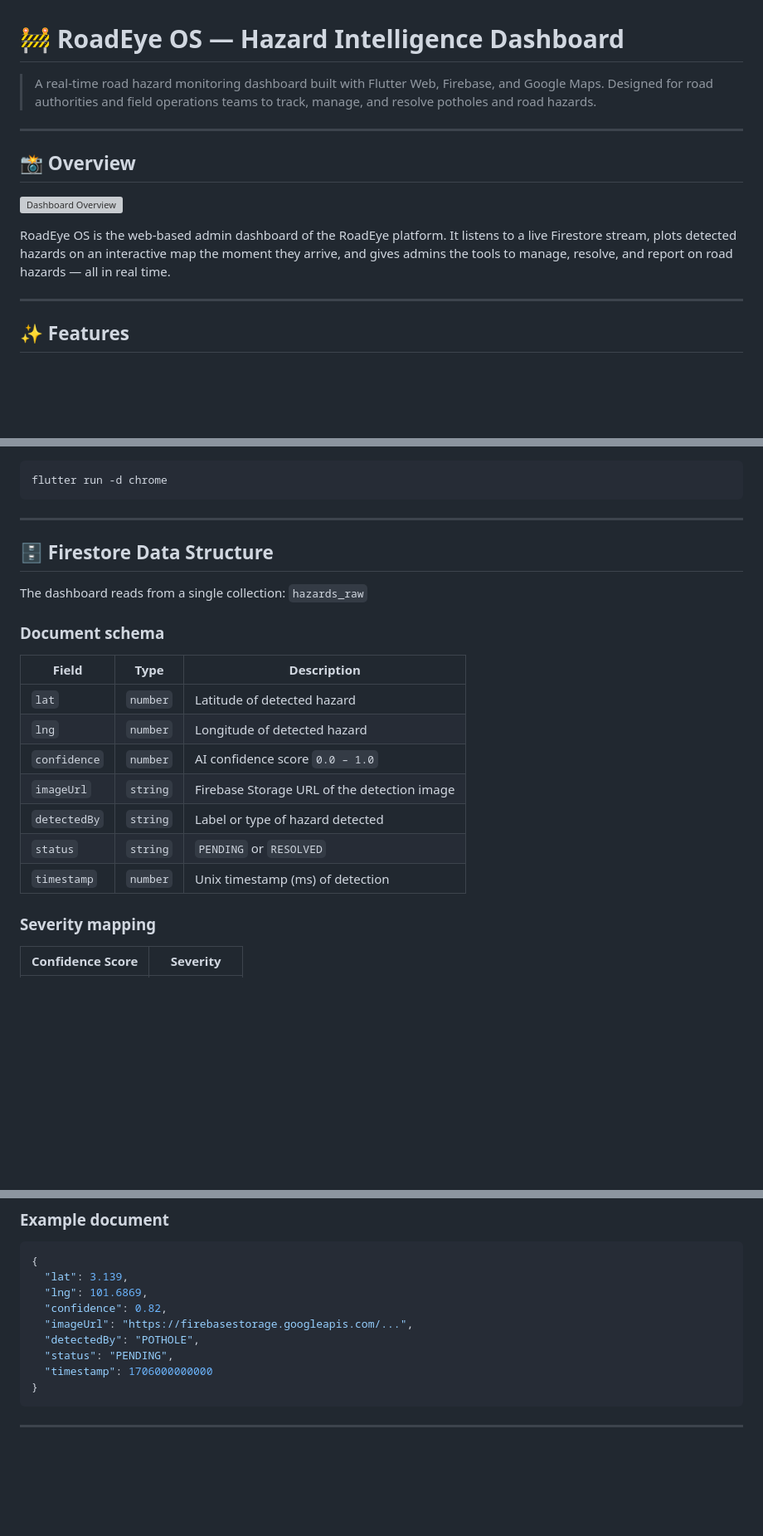
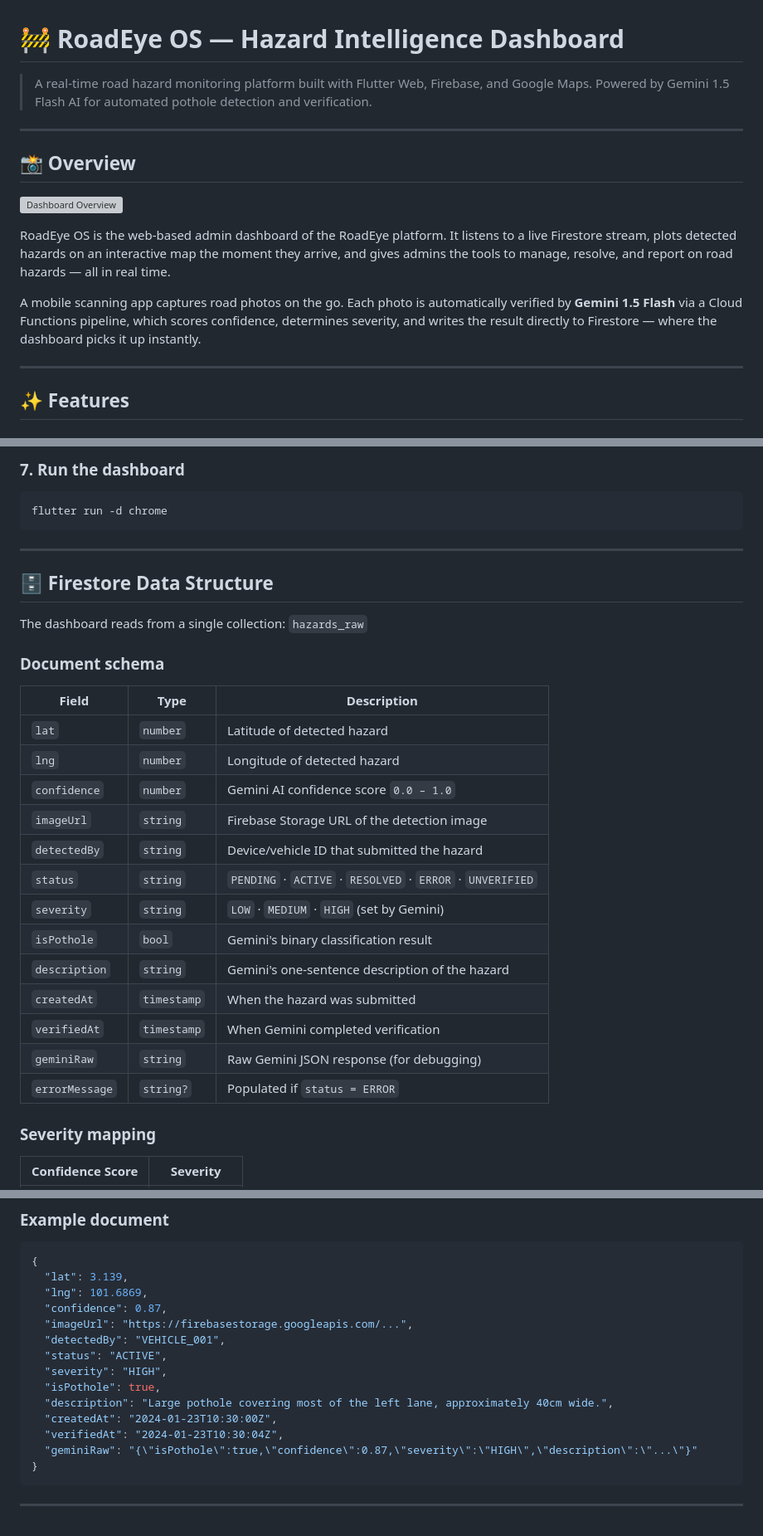
Before and after one commit to yunityn929-coder/kitahack2026-roadeye, a Markdown page: README.md, 3 parts joined by grey strips. Shown at 83% size. GitHub-like rendering; blank space fills up the shorter version; grey boxes are pictures that could not be loaded.

````diff
--- a/README.md
+++ b/README.md
@@ -1,6 +1,6 @@
 # 🚧 RoadEye OS — Hazard Intelligence Dashboard
 
-> A real-time road hazard monitoring dashboard built with Flutter Web, Firebase, and Google Maps. Designed for road authorities and field operations teams to track, manage, and resolve potholes and road hazards.
+> A real-time road hazard monitoring platform built with Flutter Web, Firebase, and Google Maps. Powered by Gemini 1.5 Flash AI for automated pothole detection and verification.
 
 ---
 
@@ -9,6 +9,8 @@
 ![Dashboard Overview](screenshots/dashboard.png)
 
 RoadEye OS is the web-based admin dashboard of the RoadEye platform. It listens to a live Firestore stream, plots detected hazards on an interactive map the moment they arrive, and gives admins the tools to manage, resolve, and report on road hazards — all in real time.
+
+A mobile scanning app captures road photos on the go. Each photo is automatically verified by **Gemini 1.5 Flash** via a Cloud Functions pipeline, which scores confidence, determines severity, and writes the result directly to Firestore — where the dashboard picks it up instantly.
 
 ---
 
@@ -154,3 +161,4 @@ In `web/index.html`, add the Maps JavaScript API script tag inside `<head>`:
+### 7. Run the dashboard
 
 ```bash
 flutter run -d chrome
@@ -164,15 +172,21 @@ The dashboard reads from a single collection: `hazards_raw`
 
 ### Document schema
 
-| Field          | Type       | Description                                 |
-| -------------- | ---------- | ------------------------------------------- |
-| `lat`        | `number` | Latitude of detected hazard                 |
-| `lng`        | `number` | Longitude of detected hazard                |
-| `confidence` | `number` | AI confidence score `0.0 – 1.0`          |
-| `imageUrl`   | `string` | Firebase Storage URL of the detection image |
-| `detectedBy` | `string` | Label or type of hazard detected            |
-| `status`     | `string` | `PENDING` or `RESOLVED`                 |
-| `timestamp`  | `number` | Unix timestamp (ms) of detection            |
+| Field            | Type          | Description                                                              |
+| ---------------- | ------------- | ------------------------------------------------------------------------ |
+| `lat`          | `number`    | Latitude of detected hazard                                              |
+| `lng`          | `number`    | Longitude of detected hazard                                             |
+| `confidence`   | `number`    | Gemini AI confidence score `0.0 – 1.0`                                |
+| `imageUrl`     | `string`    | Firebase Storage URL of the detection image                              |
+| `detectedBy`   | `string`    | Device/vehicle ID that submitted the hazard                              |
+| `status`       | `string`    | `PENDING` · `ACTIVE` · `RESOLVED` · `ERROR` · `UNVERIFIED` |
+| `severity`     | `string`    | `LOW` · `MEDIUM` · `HIGH` (set by Gemini)                        |
+| `isPothole`    | `bool`      | Gemini's binary classification result                                    |
+| `description`  | `string`    | Gemini's one-sentence description of the hazard                          |
+| `createdAt`    | `timestamp` | When the hazard was submitted                                            |
+| `verifiedAt`   | `timestamp` | When Gemini completed verification                                       |
+| `geminiRaw`    | `string`    | Raw Gemini JSON response (for debugging)                                 |
+| `errorMessage` | `string?`   | Populated if `status = ERROR`                                          |
 
 ### Severity mapping
 
@@ -188,11 +202,16 @@ The dashboard reads from a single collection: `hazards_raw`
 {
   "lat": 3.139,
   "lng": 101.6869,
-  "confidence": 0.82,
+  "confidence": 0.87,
   "imageUrl": "https://firebasestorage.googleapis.com/...",
-  "detectedBy": "POTHOLE",
-  "status": "PENDING",
-  "timestamp": 1706000000000
+  "detectedBy": "VEHICLE_001",
+  "status": "ACTIVE",
+  "severity": "HIGH",
+  "isPothole": true,
+  "description": "Large pothole covering most of the left lane, approximately 40cm wide.",
+  "createdAt": "2024-01-23T10:30:00Z",
+  "verifiedAt": "2024-01-23T10:30:04Z",
+  "geminiRaw": "{\"isPothole\":true,\"confidence\":0.87,\"severity\":\"HIGH\",\"description\":\"...\"}"
 }
 ```
 
````
Also changed, not shown: other parts of README.md (+38 -33 lines).
